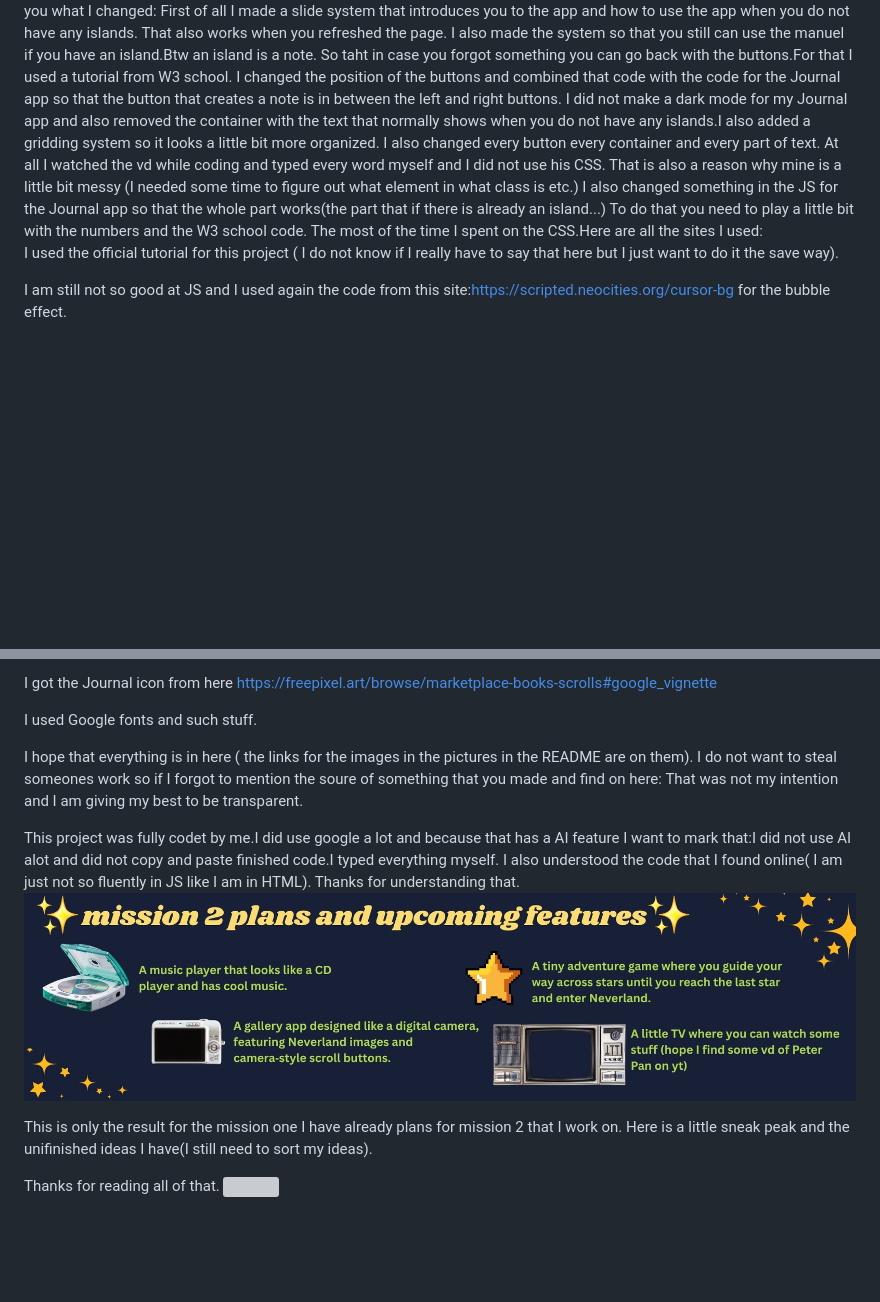
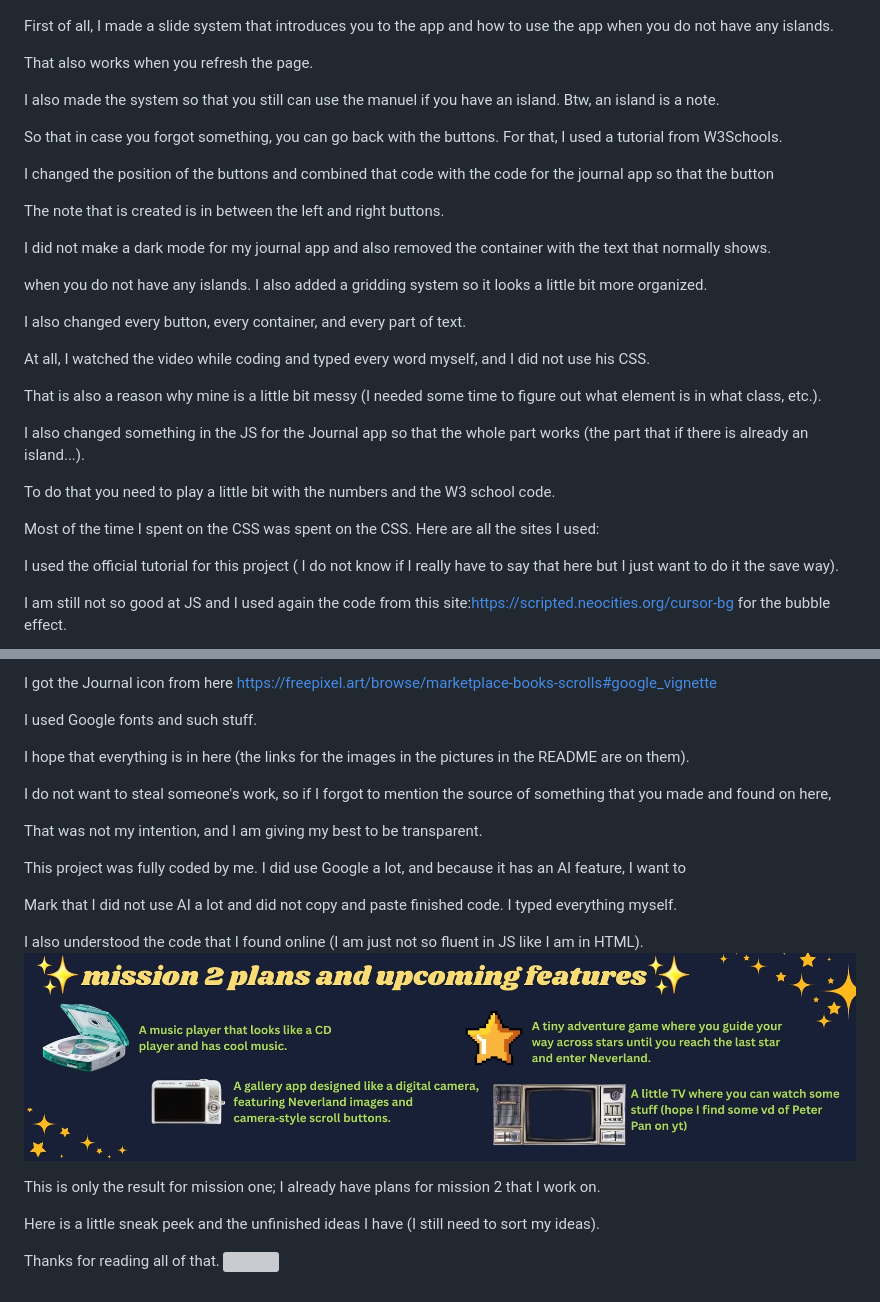
Before and after one commit to 253-Mathilde/My-first-OS, a Markdown page: README.md, 2 parts joined by grey strips. Drawn GitHub-style; blank space fills up the shorter version; grey boxes are pictures that could not be loaded.

```diff
--- a/README.md
+++ b/README.md
@@ -32,18 +57,32 @@ For the  base and the JS I did use a tutorial.My code does not even look close t
 So I am telling you what I changed:
-First of all I made a slide system that introduces you to the app and how to use the app when you do not have any islands.
-That also works when you refreshed the page.
-I also made the system so that you still can use the manuel if you have an island.Btw an island is a note.
-So taht in case you forgot something you can go back with the buttons.For that I used a tutorial from W3 school.
-I changed the position of the buttons and combined that code with the code for the Journal app so that the button
-that creates a note is in between the left and right buttons.
-I did not make a dark mode for my Journal app and also removed the container with the text that normally shows
-when you do not have any islands.I also added a gridding system so it looks a little bit more organized.
-I also changed every button every container and every part of text.
-At all I watched the vd while coding and typed every word myself and I did not use his CSS.
-That is also a reason why mine is a little bit messy (I needed some time to figure out what element in what class is etc.)
-I also changed something in the JS for the Journal app so that the whole part works(the part that if there is already an island...)
+
+First of all, I made a slide system that introduces you to the app and how to use the app when you do not have any islands.
+
+That also works when you refresh the page.
+
+I also made the system so that you still can use the manuel if you have an island. Btw, an island is a note.
+
+So that in case you forgot something, you can go back with the buttons. For that, I used a tutorial from W3Schools.
+
+I changed the position of the buttons and combined that code with the code for the journal app so that the button
+
+The note that is created is in between the left and right buttons.
+
+I did not make a dark mode for my journal app and also removed the container with the text that normally shows.
+
+when you do not have any islands. I also added a gridding system so it looks a little bit more organized.
+
+I also changed every button, every container, and every part of text.
+
+At all, I watched the video while coding and typed every word myself, and I did not use his CSS.
+
+That is also a reason why mine is a little bit messy (I needed some time to figure out what element is in what class, etc.).
+
+I also changed something in the JS for the Journal app so that the whole part works (the part that if there is already an island...).
+
 To do that you need to play a little bit with the numbers and the W3 school code.
-The most of the time I spent on the CSS.Here are all the sites I used:
+
+Most of the time I spent on the CSS was spent on the CSS. Here are all the sites I used:
 
 I used the official tutorial for this project ( I do not know if I really have to say that here
 but I just want to do it the save way).
@@ -83,18 +122,22 @@ I got the Journal icon from here https://freepixel.art/browse/marketplace-books-
 
 I used Google fonts and such stuff.
 
-I hope that everything is in here ( the links for the images in the pictures in the README are on them).
-I do not want to steal someones work so if I forgot to mention the soure of something that you made and find on here:
-That was not my intention and I am giving my best to be transparent.
+I hope that everything is in here (the links for the images in the pictures in the README are on them).
 
-This project was fully codet by me.I did use google a lot and because that has a AI feature I want to
-mark that:I did not use AI alot and did not copy and paste finished code.I typed everything myself.
-I also understood the code that I found online( I am just not so fluently in JS like I am in HTML).
-Thanks for understanding that.
+I do not want to steal someone's work, so if I forgot to mention the source of something that you made and found on here,
+
+That was not my intention, and I am giving my best to be transparent.
+
+This project was fully coded by me. I did use Google a lot, and because it has an AI feature, I want to
+
+Mark that I did not use AI a lot and did not copy and paste finished code. I typed everything myself.
+
+I also understood the code that I found online (I am just not so fluent in JS like I am in HTML).
 <img src="https://github.com/253-Mathilde/My-first-OS/blob/main/bild4.jpg?raw=true">
 
-This is only the result for the mission one I have already plans for mission 2 that I work on.
-Here is a little sneak peak and the unifinished ideas I have(I still need to sort my ideas).
+This is only the result for mission one; I already have plans for mission 2 that I work on.
+
+Here is a little sneak peek and the unfinished ideas I have (I still need to sort my ideas).
 
 
 
```
Also changed, not shown: other parts of README.md (+45 -20 lines).
